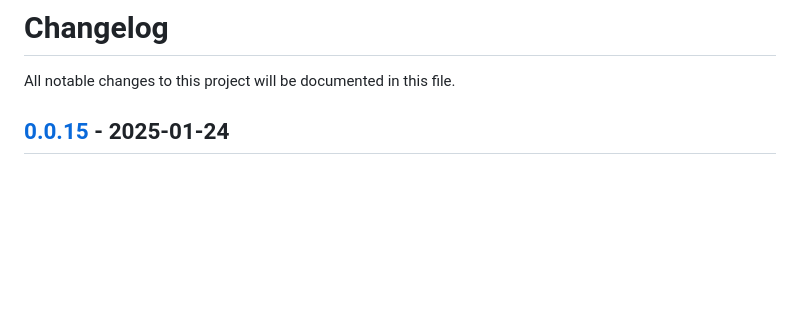
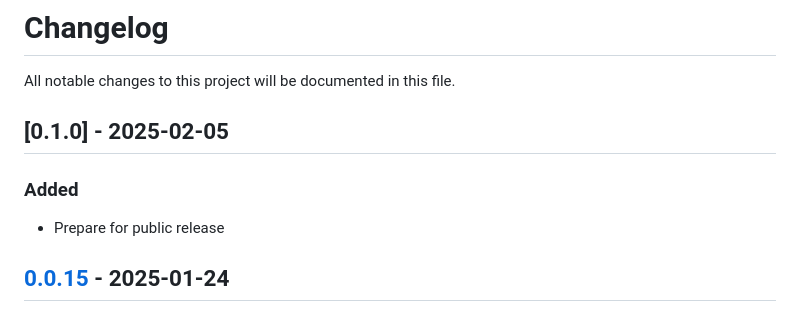
Before and after one commit to kaankutan/django-qstash, a Markdown page: CHANGELOG.md, the part around the change. Rendered like a GitHub page; blank space fills up the shorter version.

Commit message:
3,2,1...

```diff
--- a/CHANGELOG.md
+++ b/CHANGELOG.md
@@ -1,6 +1,11 @@
 # Changelog
 
 All notable changes to this project will be documented in this file.
+
+## [0.1.0] - 2025-02-05
+
+### Added
+- Prepare for public release
 
 ## [0.0.15] - 2025-01-24
 
```
